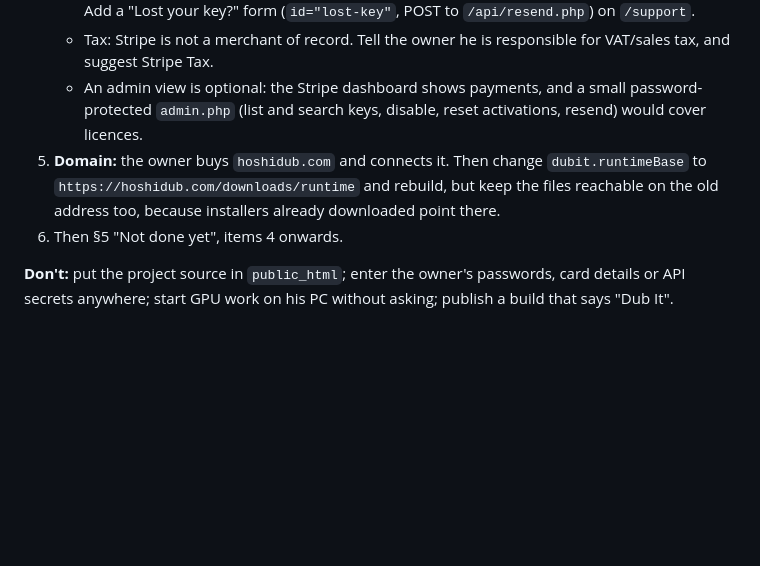
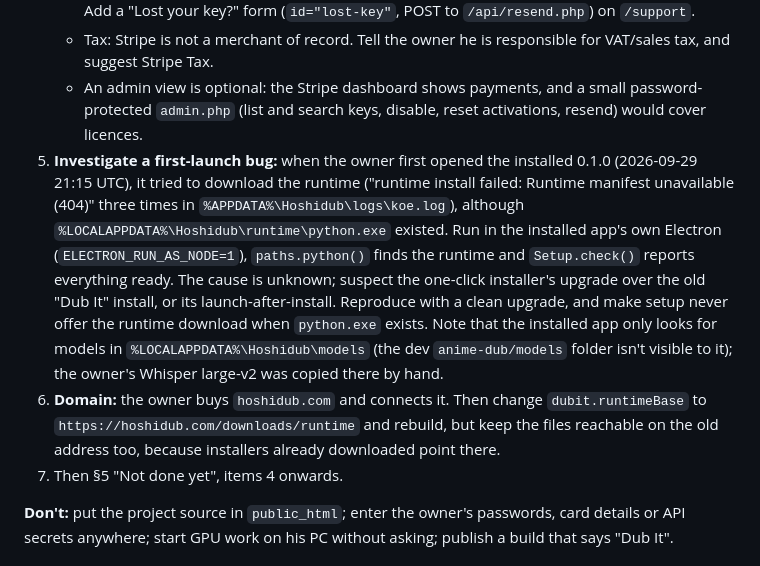
Before and after one commit to tshivhidzombedzi1-lgtm/hoshidub, a Markdown page: docs/HANDOFF.md, the part around the change. Drawn GitHub-style; blank space fills up the shorter version.

Commit message:
Handoff: first-launch runtime download bug to investigate
Co-Authored-By: Claude Opus 5.5 <noreply@anthropic.com>

```diff
--- a/docs/HANDOFF.md
+++ b/docs/HANDOFF.md
@@ -30,7 +30,8 @@ The owner has handed the rest of the launch to you. You have no memory of earlie
    - Website: `website/src/config.js` → `proMonthly`, `proYearly` (Payment Links), `account` (portal login link; empty hides nothing yet, so make `Base.astro` hide "My account" when it's empty), `tipCheckout` (a one-time "pay what you want" Payment Link; the webhook ignores one-time payments). Change the Lemon Squeezy wording to Stripe in `Pricing.astro`, `pricing.astro` (billing FAQ), `privacy.astro`, `terms.astro` and `docs/WEBSITE_BRIEF.md`. Add a "Lost your key?" form (`id="lost-key"`, POST to `/api/resend.php`) on `/support`.
    - Tax: Stripe is not a merchant of record. Tell the owner he is responsible for VAT/sales tax, and suggest Stripe Tax.
    - An admin view is optional: the Stripe dashboard shows payments, and a small password-protected `admin.php` (list and search keys, disable, reset activations, resend) would cover licences.
-5. **Domain:** the owner buys `hoshidub.com` and connects it. Then change `dubit.runtimeBase` to `https://hoshidub.com/downloads/runtime` and rebuild, but keep the files reachable on the old address too, because installers already downloaded point there.
+5. **Investigate a first-launch bug:** when the owner first opened the installed 0.1.0 (2026-09-29 21:15 UTC), it tried to download the runtime ("runtime install failed: Runtime manifest unavailable (404)" three times in `%APPDATA%\Hoshidub\logs\koe.log`), although `%LOCALAPPDATA%\Hoshidub\runtime\python.exe` existed. Run in the installed app's own Electron (`ELECTRON_RUN_AS_NODE=1`), `paths.python()` finds the runtime and `Setup.check()` reports everything ready. The cause is unknown; suspect the one-click installer's upgrade over the old "Dub It" install, or its launch-after-install. Reproduce with a clean upgrade, and make setup never offer the runtime download when `python.exe` exists. Note that the installed app only looks for models in `%LOCALAPPDATA%\Hoshidub\models` (the dev `anime-dub/models` folder isn't visible to it); the owner's Whisper large-v2 was copied there by hand.
+6. **Domain:** the owner buys `hoshidub.com` and connects it. Then change `dubit.runtimeBase` to `https://hoshidub.com/downloads/runtime` and rebuild, but keep the files reachable on the old address too, because installers already downloaded point there.
 7. Then §5 "Not done yet", items 4 onwards.
 
 **Don't:** put the project source in `public_html`; enter the owner's passwords, card details or API secrets anywhere; start GPU work on his PC without asking; publish a build that says "Dub It".
```
